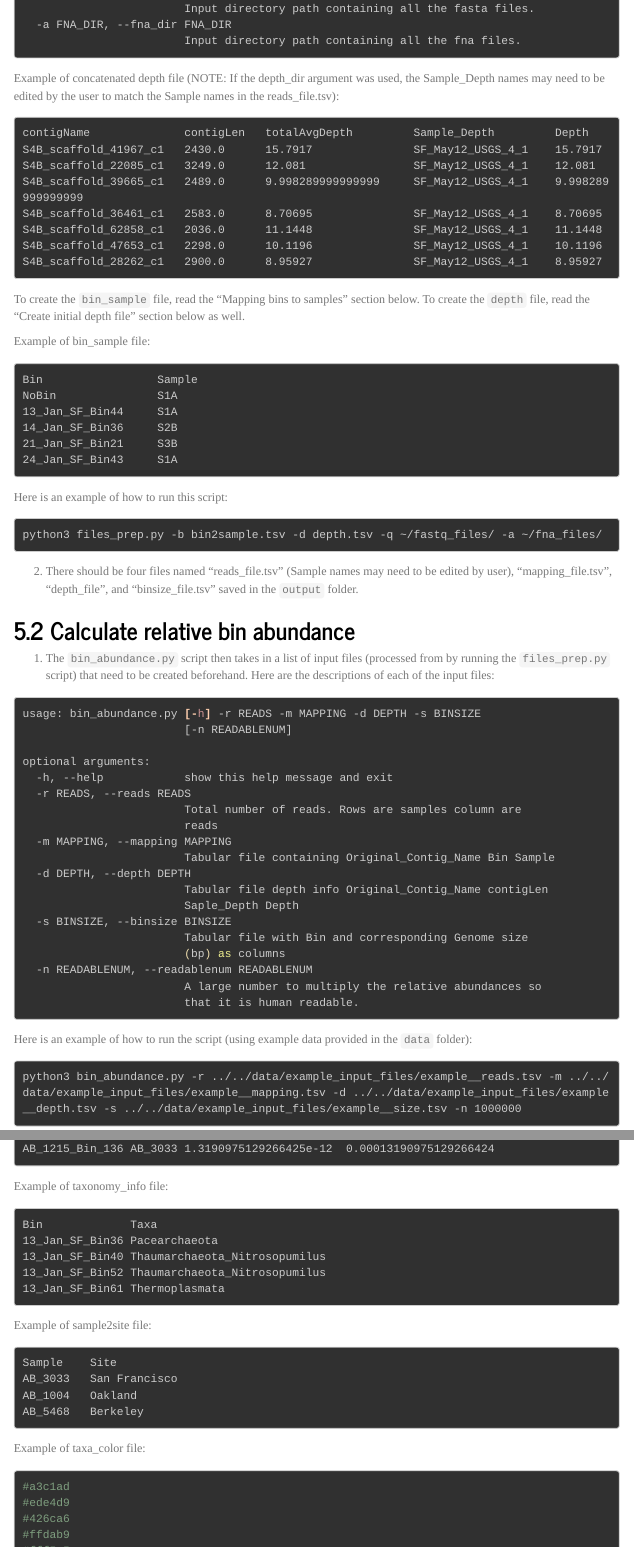
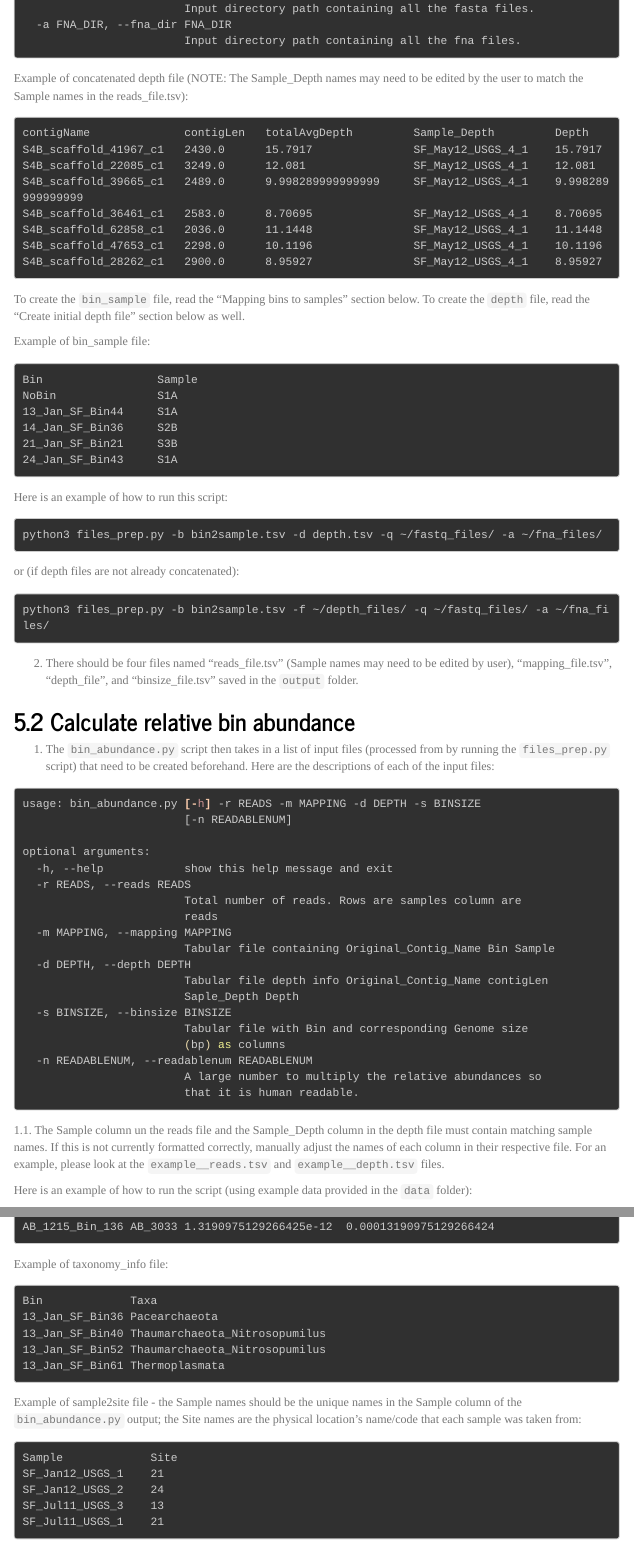
Before and after one commit to valdeanda/MetaGaia, an R Markdown document (docs/READMEv1.rmd): the page in a window 1100 px wide, from 1970 px down, and a second part further down, joined at a grey line. Rendered offline with R 4.5, knitr and Pandoc, with nearby package versions; menus at the side of the page are left out; long lines of code are wrapped.

Commit message:
Updated readme

````diff
--- a/docs/READMEv1.rmd
+++ b/docs/READMEv1.rmd
@@ -116,7 +116,7 @@ optional arguments:
                         Input directory path containing all the fna files.
 ```
 
-Example of concatenated depth file (NOTE: If the depth_dir argument was used, the Sample_Depth names may need to be edited by the user to match the Sample names in the reads_file.tsv):
+Example of concatenated depth file (NOTE: The Sample_Depth names may need to be edited by the user to match the Sample names in the reads_file.tsv):
 
 ```{bash, eval=FALSE}
 contigName              contigLen   totalAvgDepth         Sample_Depth         Depth
@@ -147,6 +147,10 @@ Here is an example of how to run this script:
 ```{bash, eval=FALSE}
 python3 files_prep.py -b bin2sample.tsv -d depth.tsv -q ~/fastq_files/ -a ~/fna_files/
 ```
+or (if depth files are not already concatenated):
+```{bash, eval=FALSE}
+python3 files_prep.py -b bin2sample.tsv -f ~/depth_files/ -q ~/fastq_files/ -a ~/fna_files/
+```
 
 2. There should be four files named "reads_file.tsv" (Sample names may need to be edited by user), "mapping_file.tsv", "depth_file", and "binsize_file.tsv" saved in the `output` folder.
 
@@ -175,6 +179,8 @@ optional arguments:
                         A large number to multiply the relative abundances so
                         that it is human readable.
 ```
+
+1.1. The Sample column un the reads file and the Sample_Depth column in the depth file must contain matching sample names. If this is not currently formatted correctly, manually adjust the names of each column in their respective file. For an example, please look at the `example__reads.tsv` and `example__depth.tsv` files.
 
 Here is an example of how to run the script (using example data provided in the `data` folder):
 
@@ -239,13 +245,14 @@ Bin             Taxa
 13_Jan_SF_Bin61 Thermoplasmata
 ```
 
-Example of sample2site file:
+Example of sample2site file - the Sample names should be the unique names in the Sample column of the `bin_abundance.py` output; the Site names are the physical location's name/code that each sample was taken from:
 
 ```{bash, eval=FALSE}
-Sample    Site
-AB_3033   San Francisco
-AB_1004   Oakland
-AB_5468   Berkeley
+Sample             Site
+SF_Jan12_USGS_1    21
+SF_Jan12_USGS_2    24
+SF_Jul11_USGS_3    13
+SF_Jul11_USGS_1    21
 ```
 
 Example of taxa_color file:
````
Also changed, not shown: 1 other file.
